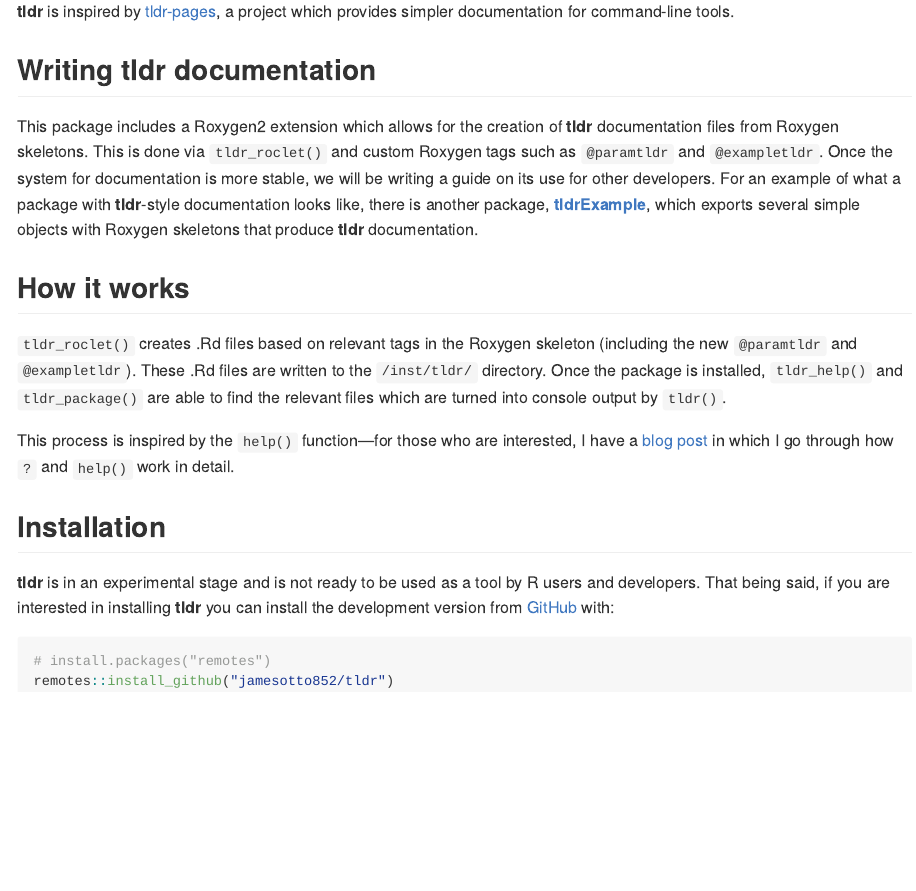
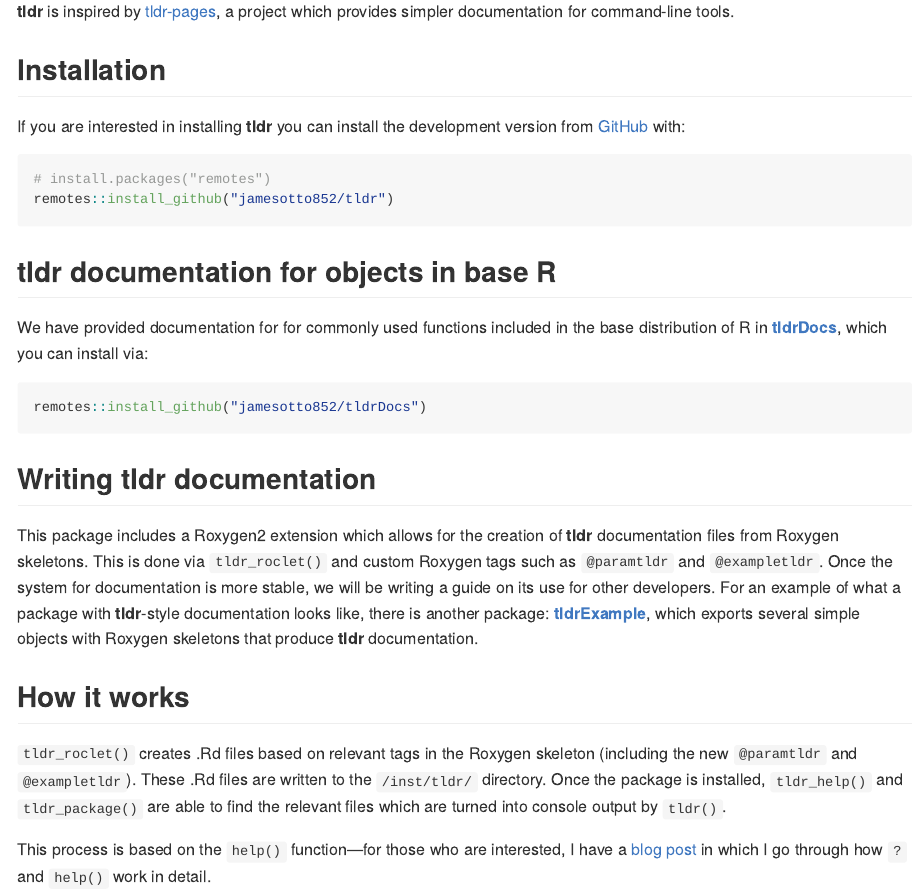
Before and after one commit to jamesotto852/tldr, an R Markdown document (README.Rmd): the page in a window 1100 px wide, from 280 px down. The pictures show the output file README.md that the author committed with the source, drawn offline in the style of GitHub.

Commit message:
Update README to include info on tldrDocs

````diff
--- a/README.Rmd
+++ b/README.Rmd
@@ -30,13 +30,30 @@ facilitate efficient access to **tldr** documentation:
 **tldr** is inspired by <a href="https://tldr.sh/">tldr-pages</a>,
 a project which provides simpler documentation for command-line tools.
 
+## Installation
+
+If you are interested in installing **tldr** you can install the development version from [GitHub](https://github.com/) with:
+
+``` r
+# install.packages("remotes")
+remotes::install_github("jamesotto852/tldr")
+```
+
+## **tldr** documentation for objects in base R
+
+We have provided documentation for for commonly used functions included in the base distribution of R in <a href="https://Github.com/jamesotto852/tldrDocs">**tldrDocs**</a>, which you can install via:
+
+``` r
+remotes::install_github("jamesotto852/tldrDocs")
+```
+
 ## Writing **tldr** documentation
 
 This package includes a Roxygen2 extension which allows for the creation of **tldr** documentation files from Roxygen skeletons.
 This is done via `tldr_roclet()` and custom Roxygen tags such as `@paramtldr` and `@exampletldr`.
 Once the system for documentation is more stable, we will be writing a guide on its use for other developers.
 For an example of what a package with **tldr**-style documentation looks like,
-there is another package, <a href="https://Github.com/jamesotto852/tldrExample">**tldrExample**</a>,
+there is another package: <a href="https://Github.com/jamesotto852/tldrExample">**tldrExample**</a>,
 which exports several simple objects with Roxygen skeletons that produce **tldr** documentation.
 
 ## How it works
@@ -46,16 +63,6 @@ These .Rd files are written to the `/inst/tldr/` directory.
 Once the package is installed, `tldr_help()` and `tldr_package()`
 are able to find the relevant files which are turned into console output by `tldr()`.
 
-This process is inspired by the `help()` function---for those who are interested, I have a
+This process is based on the `help()` function---for those who are interested, I have a
 <a href="https://jamesotto852.github.io/Understanding-base-documentation-functions">blog post</a>
 in which I go through how `?` and `help()` work in detail.
-
-## Installation
-
-**tldr** is in an experimental stage and is not ready to be used as a tool by R users and developers.
-That being said, if you are interested in installing **tldr** you can install the development version from [GitHub](https://github.com/) with:
-
-``` r
-# install.packages("remotes")
-remotes::install_github("jamesotto852/tldr")
-```
````
Also changed, not shown: README.md.
